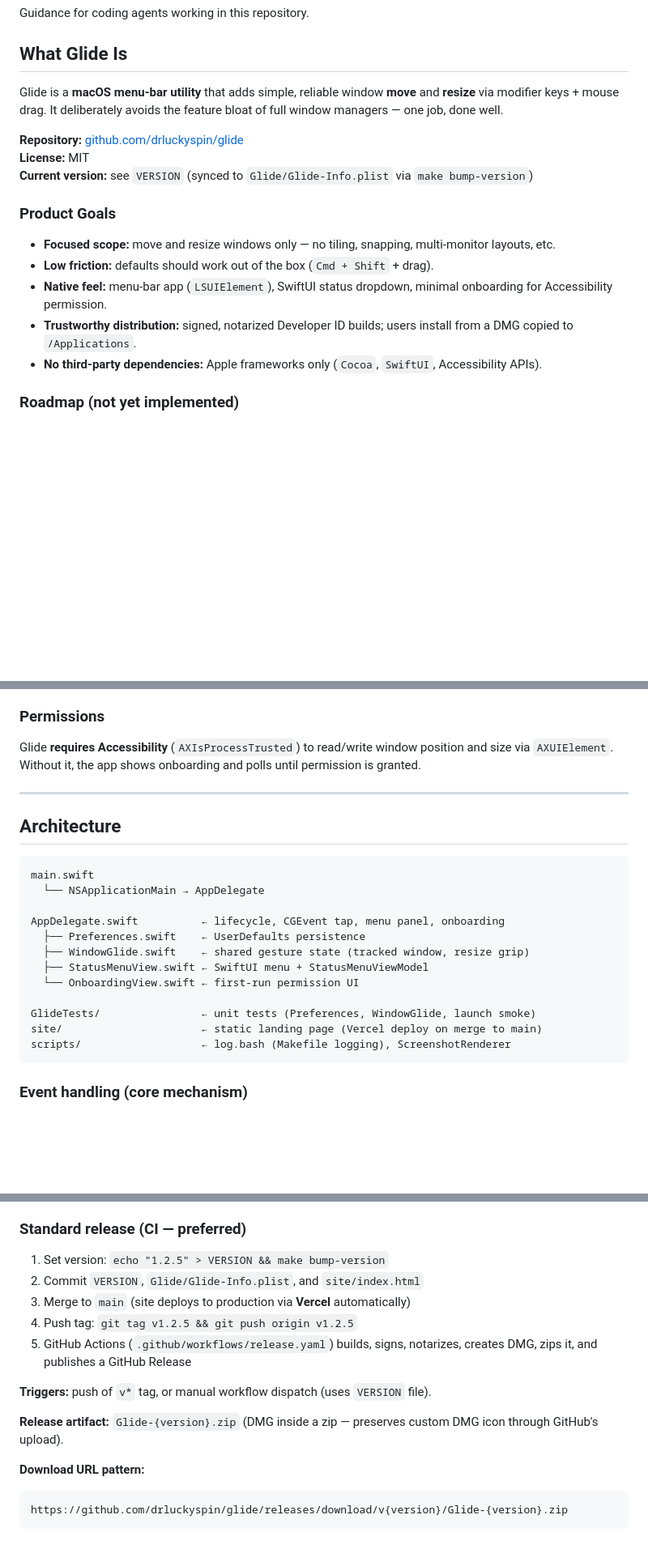
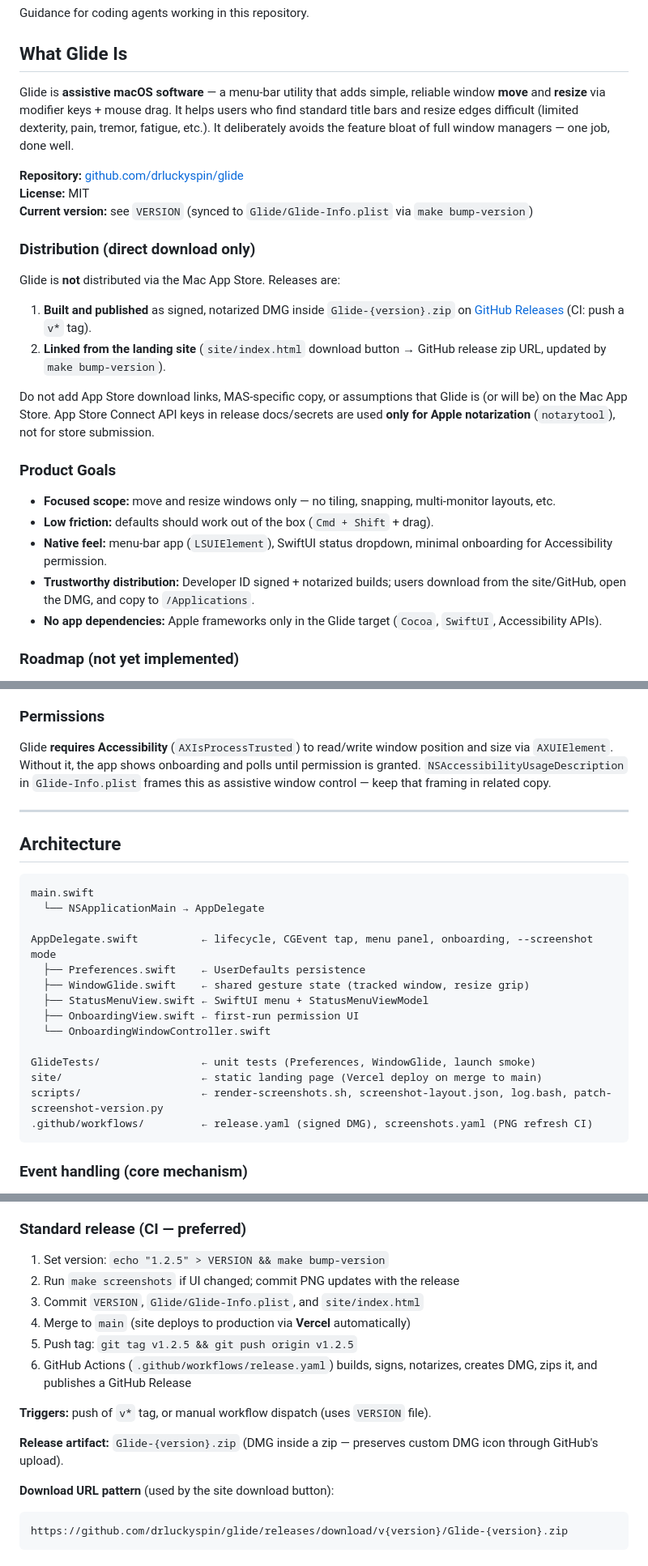
Before and after one commit to drluckyspin/glide, a Markdown page: AGENTS.md, 3 parts joined by grey strips. Shown at 81% size. GitHub-like rendering; blank space fills up the shorter version.

````diff
--- a/AGENTS.md
+++ b/AGENTS.md
@@ -4,19 +4,28 @@ Guidance for coding agents working in this repository.
 
 ## What Glide Is
 
-Glide is a **macOS menu-bar utility** that adds simple, reliable window **move** and **resize** via modifier keys + mouse drag. It deliberately avoids the feature bloat of full window managers — one job, done well.
+Glide is **assistive macOS software** — a menu-bar utility that adds simple, reliable window **move** and **resize** via modifier keys + mouse drag. It helps users who find standard title bars and resize edges difficult (limited dexterity, pain, tremor, fatigue, etc.). It deliberately avoids the feature bloat of full window managers — one job, done well.
 
 **Repository:** [github.com/drluckyspin/glide](https://github.com/drluckyspin/glide)
 **License:** MIT
 **Current version:** see `VERSION` (synced to `Glide/Glide-Info.plist` via `make bump-version`)
+
+### Distribution (direct download only)
+
+Glide is **not** distributed via the Mac App Store. Releases are:
+
+1. **Built and published** as signed, notarized DMG inside `Glide-{version}.zip` on [GitHub Releases](https://github.com/drluckyspin/glide/releases) (CI: push a `v*` tag).
+2. **Linked from the landing site** (`site/index.html` download button → GitHub release zip URL, updated by `make bump-version`).
+
+Do not add App Store download links, MAS-specific copy, or assumptions that Glide is (or will be) on the Mac App Store. App Store Connect API keys in release docs/secrets are used **only for Apple notarization** (`notarytool`), not for store submission.
 
 ### Product Goals
 
 - **Focused scope:** move and resize windows only — no tiling, snapping, multi-monitor layouts, etc.
 - **Low friction:** defaults should work out of the box (`Cmd + Shift` + drag).
 - **Native feel:** menu-bar app (`LSUIElement`), SwiftUI status dropdown, minimal onboarding for Accessibility permission.
-- **Trustworthy distribution:** signed, notarized Developer ID builds; users install from a DMG copied to `/Applications`.
-- **No third-party dependencies:** Apple frameworks only (`Cocoa`, `SwiftUI`, Accessibility APIs).
+- **Trustworthy distribution:** Developer ID signed + notarized builds; users download from the site/GitHub, open the DMG, and copy to `/Applications`.
+- **No app dependencies:** Apple frameworks only in the Glide target (`Cocoa`, `SwiftUI`, Accessibility APIs).
 
 ### Roadmap (not yet implemented)
 
@@ -61,7 +70,7 @@ Shown on first launch when Accessibility permission is missing. Guides the user
 
 ### Permissions
 
-Glide **requires Accessibility** (`AXIsProcessTrusted`) to read/write window position and size via `AXUIElement`. Without it, the app shows onboarding and polls until permission is granted.
+Glide **requires Accessibility** (`AXIsProcessTrusted`) to read/write window position and size via `AXUIElement`. Without it, the app shows onboarding and polls until permission is granted. `NSAccessibilityUsageDescription` in `Glide-Info.plist` frames this as assistive window control — keep that framing in related copy.
 
 ---
 
@@ -71,15 +80,17 @@ Glide **requires Accessibility** (`AXIsProcessTrusted`) to read/write window pos
 main.swift
   └── NSApplicationMain → AppDelegate
 
-AppDelegate.swift          ← lifecycle, CGEvent tap, menu panel, onboarding
+AppDelegate.swift          ← lifecycle, CGEvent tap, menu panel, onboarding, --screenshot mode
   ├── Preferences.swift    ← UserDefaults persistence
   ├── WindowGlide.swift    ← shared gesture state (tracked window, resize grip)
   ├── StatusMenuView.swift ← SwiftUI menu + StatusMenuViewModel
-  └── OnboardingView.swift ← first-run permission UI
+  ├── OnboardingView.swift ← first-run permission UI
+  └── OnboardingWindowController.swift
 
 GlideTests/                ← unit tests (Preferences, WindowGlide, launch smoke)
 site/                      ← static landing page (Vercel deploy on merge to main)
-scripts/                   ← log.bash (Makefile logging), ScreenshotRenderer
+scripts/                   ← render-screenshots.sh, screenshot-layout.json, log.bash, patch-screenshot-version.py
+.github/workflows/         ← release.yaml (signed DMG), screenshots.yaml (PNG refresh CI)
 ```
 
 ### Event handling (core mechanism)
@@ -181,16 +248,17 @@ Full details: [`RELEASE.md`](RELEASE.md). Summary for agents:
 ### Standard release (CI — preferred)
 
 1. Set version: `echo "1.2.5" > VERSION && make bump-version`
-2. Commit `VERSION`, `Glide/Glide-Info.plist`, and `site/index.html`
-3. Merge to `main` (site deploys to production via **Vercel** automatically)
-4. Push tag: `git tag v1.2.5 && git push origin v1.2.5`
-5. GitHub Actions (`.github/workflows/release.yaml`) builds, signs, notarizes, creates DMG, zips it, and publishes a GitHub Release
+2. Run `make screenshots` if UI changed; commit PNG updates with the release
+3. Commit `VERSION`, `Glide/Glide-Info.plist`, and `site/index.html`
+4. Merge to `main` (site deploys to production via **Vercel** automatically)
+5. Push tag: `git tag v1.2.5 && git push origin v1.2.5`
+6. GitHub Actions (`.github/workflows/release.yaml`) builds, signs, notarizes, creates DMG, zips it, and publishes a GitHub Release
 
 **Triggers:** push of `v*` tag, or manual workflow dispatch (uses `VERSION` file).
 
 **Release artifact:** `Glide-{version}.zip` (DMG inside a zip — preserves custom DMG icon through GitHub's upload).
 
-**Download URL pattern:**
+**Download URL pattern** (used by the site download button):
 
 ```
 https://github.com/drluckyspin/glide/releases/download/v{version}/Glide-{version}.zip
````
Also changed, not shown: other parts of AGENTS.md (+79 -7 lines), README.md (+4 -2 lines), RELEASE.md (+15 -7 lines).
